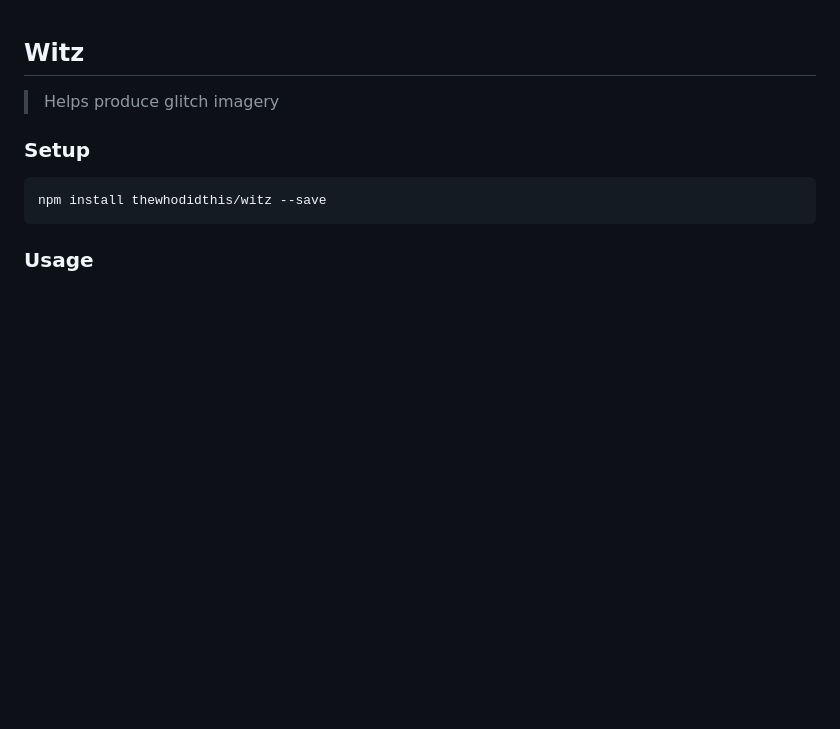
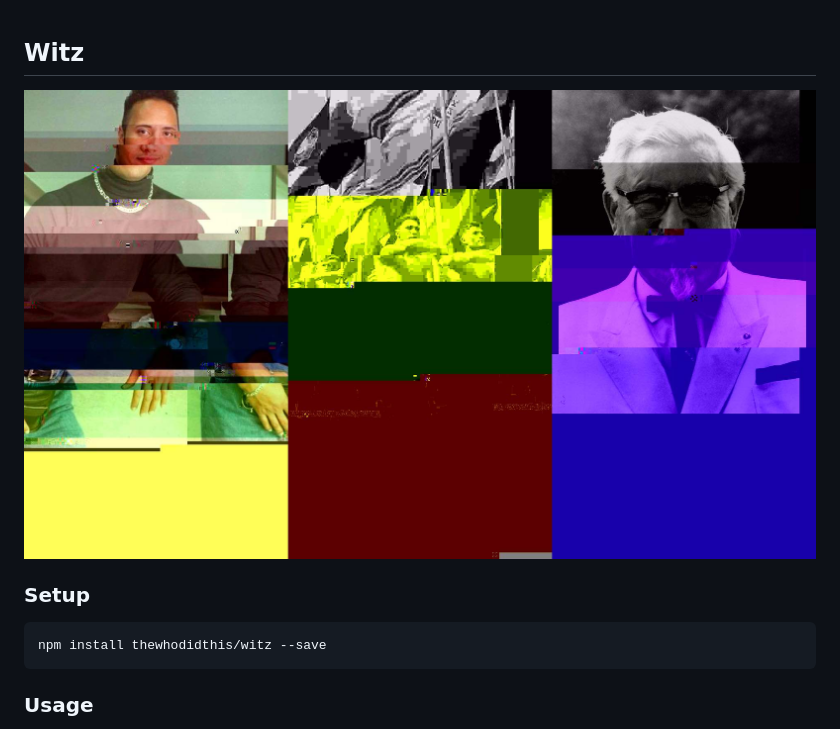
Before and after one commit to thewhodidthis/witz, a Markdown page: readme.md, the part around the change. Drawn GitHub-style; pictures changed too: screenshot.jpg (added); blank space fills up the shorter version.

Commit message:
add screenshot

````diff
--- a/readme.md
+++ b/readme.md
@@ -1,5 +1,5 @@
 ## Witz
-> Helps produce glitch imagery
+![Screenshot](/screenshot.jpg?raw=true "Screenshot")
 
 ### Setup
 ```sh
````
